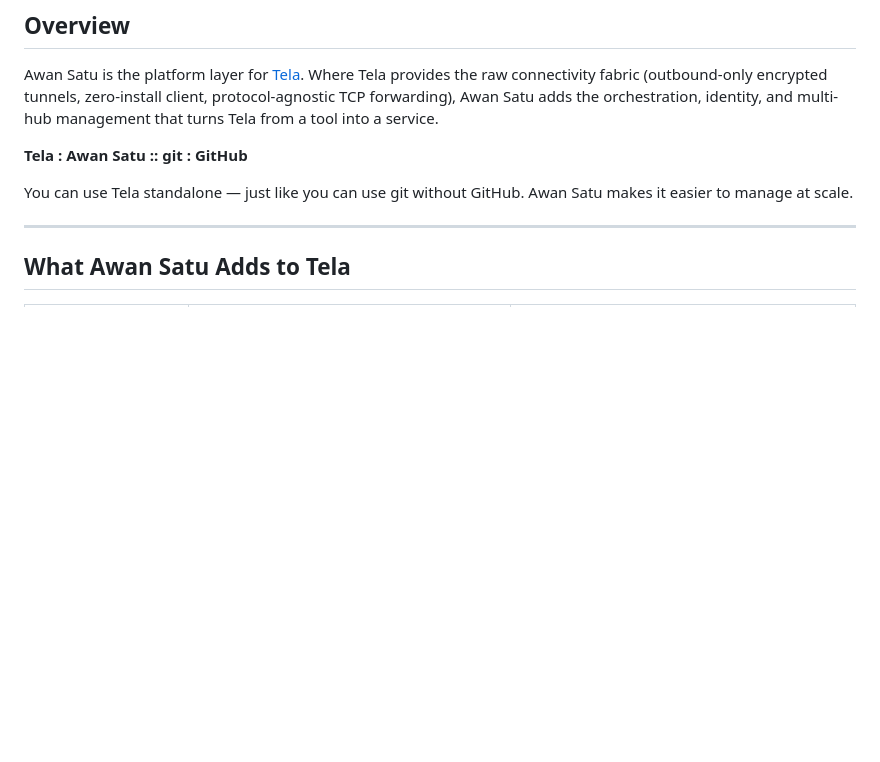
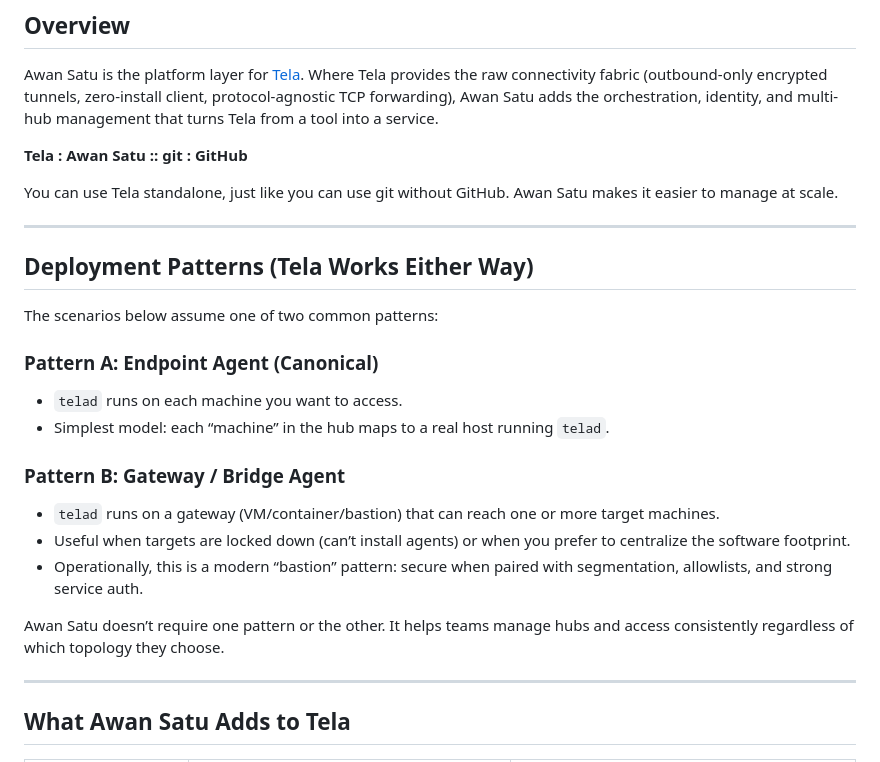
Before and after one commit to paulmooreparks/awansaya, a Markdown page: USE-CASES.md, the part around one of its changes. Drawn GitHub-style; blank space fills up the shorter version.

Commit message:
USE-CASES: document endpoint vs gateway deployment patterns

```diff
--- a/USE-CASES.md
+++ b/USE-CASES.md
@@ -6,7 +6,26 @@ Awan Satu is the platform layer for [Tela](https://github.com/paulmooreparks/tel
 
 **Tela : Awan Satu :: git : GitHub**
 
-You can use Tela standalone — just like you can use git without GitHub. Awan Satu makes it easier to manage at scale.
+You can use Tela standalone, just like you can use git without GitHub. Awan Satu makes it easier to manage at scale.
+
+---
+
+## Deployment Patterns (Tela Works Either Way)
+
+The scenarios below assume one of two common patterns:
+
+### Pattern A: Endpoint Agent (Canonical)
+
+- `telad` runs on each machine you want to access.
+- Simplest model: each “machine” in the hub maps to a real host running `telad`.
+
+### Pattern B: Gateway / Bridge Agent
+
+- `telad` runs on a gateway (VM/container/bastion) that can reach one or more target machines.
+- Useful when targets are locked down (can’t install agents) or when you prefer to centralize the software footprint.
+- Operationally, this is a modern “bastion” pattern: secure when paired with segmentation, allowlists, and strong service auth.
+
+Awan Satu doesn’t require one pattern or the other. It helps teams manage hubs and access consistently regardless of which topology they choose.
 
 ---
 
```
Also changed, not shown: other parts of USE-CASES.md (+2 -2 lines).
